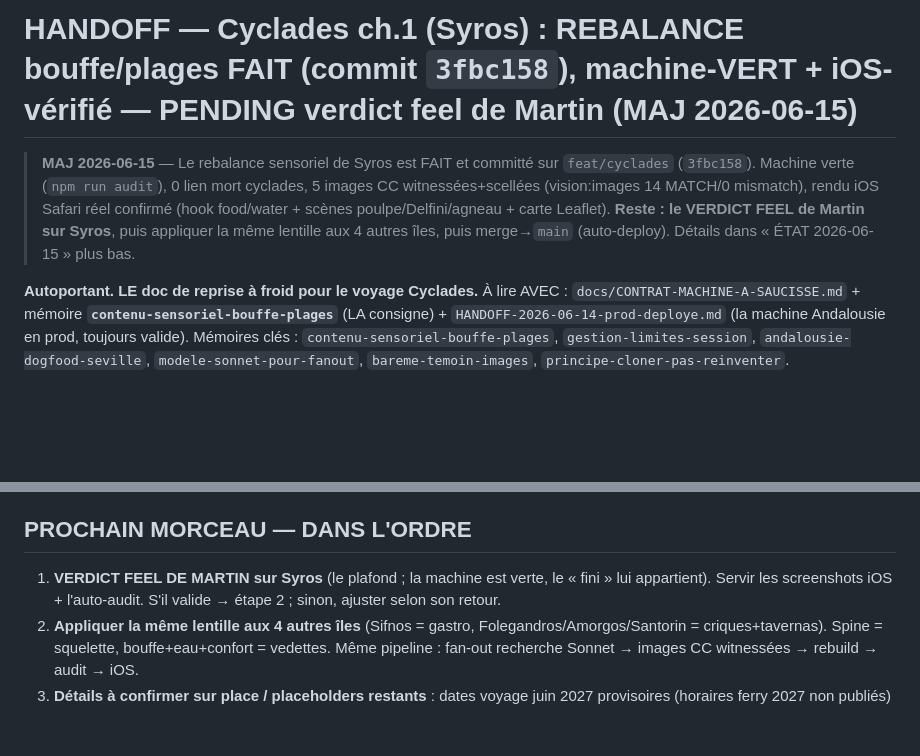
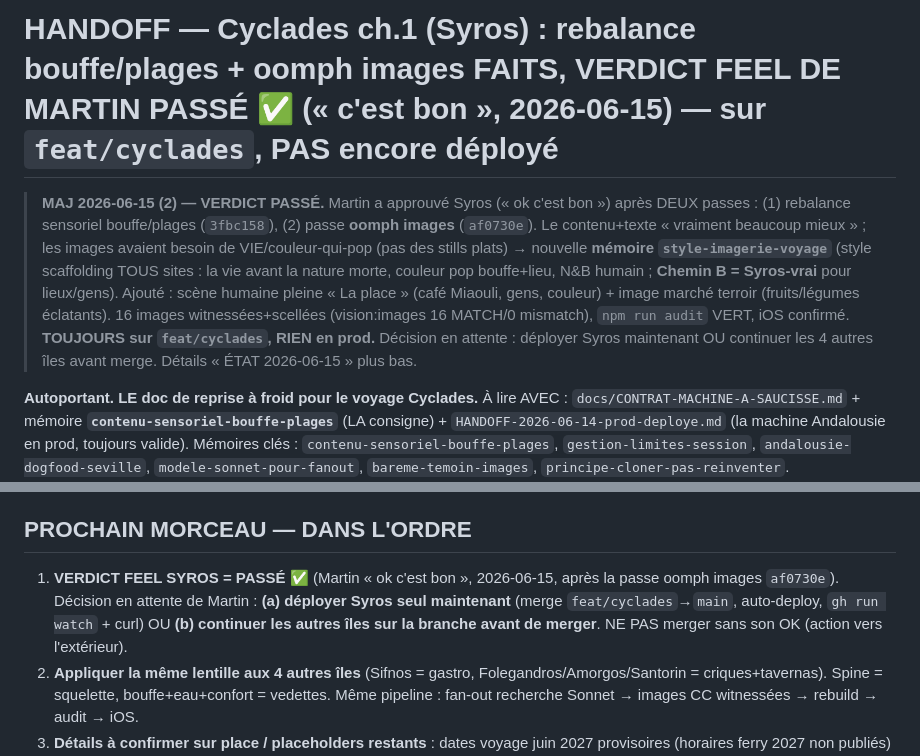
Before and after one commit to MartinChartrand/chartrandapps-site, a Markdown page: docs/v3-design-research/HANDOFF-2026-06-14-cyclades-syros-wip.md, 2 parts joined by grey strips. GitHub-like rendering; blank space fills up the shorter version.

Commit message:
docs(handoff): Syros verdict feel PASSÉ (oomph images af0730e) — en attente décision déploiement [skip ci]

```diff
--- a/docs/v3-design-research/HANDOFF-2026-06-14-cyclades-syros-wip.md
+++ b/docs/v3-design-research/HANDOFF-2026-06-14-cyclades-syros-wip.md
@@ -1,6 +1,6 @@
-# HANDOFF — Cyclades ch.1 (Syros) : REBALANCE bouffe/plages FAIT (commit `3fbc158`), machine-VERT + iOS-vérifié — PENDING verdict feel de Martin (MAJ 2026-06-15)
+# HANDOFF — Cyclades ch.1 (Syros) : rebalance bouffe/plages + oomph images FAITS, VERDICT FEEL DE MARTIN PASSÉ ✅ (« c'est bon », 2026-06-15) — sur `feat/cyclades`, PAS encore déployé
 
-> **MAJ 2026-06-15** — Le rebalance sensoriel de Syros est FAIT et committé sur `feat/cyclades` (`3fbc158`). Machine verte (`npm run audit`), 0 lien mort cyclades, 5 images CC witnessées+scellées (vision:images 14 MATCH/0 mismatch), rendu iOS Safari réel confirmé (hook food/water + scènes poulpe/Delfini/agneau + carte Leaflet). **Reste : le VERDICT FEEL de Martin sur Syros**, puis appliquer la même lentille aux 4 autres îles, puis merge→`main` (auto-deploy). Détails dans « ÉTAT 2026-06-15 » plus bas.
+> **MAJ 2026-06-15 (2) — VERDICT PASSÉ.** Martin a approuvé Syros (« ok c'est bon ») après DEUX passes : (1) rebalance sensoriel bouffe/plages (`3fbc158`), (2) passe **oomph images** (`af0730e`). Le contenu+texte « vraiment beaucoup mieux » ; les images avaient besoin de VIE/couleur-qui-pop (pas des stills plats) → nouvelle **mémoire `style-imagerie-voyage`** (style scaffolding TOUS sites : la vie avant la nature morte, couleur pop bouffe+lieu, N&B humain ; **Chemin B = Syros-vrai** pour lieux/gens). Ajouté : scène humaine pleine « La place » (café Miaouli, gens, couleur) + image marché terroir (fruits/légumes éclatants). 16 images witnessées+scellées (vision:images 16 MATCH/0 mismatch), `npm run audit` VERT, iOS confirmé. **TOUJOURS sur `feat/cyclades`, RIEN en prod.** Décision en attente : déployer Syros maintenant OU continuer les 4 autres îles avant merge. Détails « ÉTAT 2026-06-15 » plus bas.
 
 **Autoportant. LE doc de reprise à froid pour le voyage Cyclades.**
 À lire AVEC : `docs/CONTRAT-MACHINE-A-SAUCISSE.md` + mémoire **`contenu-sensoriel-bouffe-plages`** (LA consigne) + `HANDOFF-2026-06-14-prod-deploye.md` (la machine Andalousie en prod, toujours valide).
@@ -38,7 +38,7 @@ Le rebuild sensoriel demandé est livré. Ce qui a changé :
 - **Vérif** : `npm run audit` VERT · `validate:links` 0 mort cyclades (12 morts = 100% pré-existants andalousie/crète/turquie) · rendu iOS Safari réel (iPhone 17 Pro Max) confirmé. NOTE : cyclades n'a PAS de landmask → géo `--network` ne valide que crète (limitation pré-existante ; coords = Nominatim réel + interpolations flaggées).
 
 ## PROCHAIN MORCEAU — DANS L'ORDRE
-1. **VERDICT FEEL DE MARTIN sur Syros** (le plafond ; la machine est verte, le « fini » lui appartient). Servir les screenshots iOS + l'auto-audit. S'il valide → étape 2 ; sinon, ajuster selon son retour.
+1. **VERDICT FEEL SYROS = PASSÉ ✅** (Martin « ok c'est bon », 2026-06-15, après la passe oomph images `af0730e`). Décision en attente de Martin : **(a) déployer Syros seul maintenant** (merge `feat/cyclades`→`main`, auto-deploy, `gh run watch` + curl) OU **(b) continuer les autres îles sur la branche avant de merger**. NE PAS merger sans son OK (action vers l'extérieur).
 2. **Appliquer la même lentille aux 4 autres îles** (Sifnos = gastro, Folegandros/Amorgos/Santorin = criques+tavernas). Spine = squelette, bouffe+eau+confort = vedettes. Même pipeline : fan-out recherche Sonnet → images CC witnessées → rebuild → audit → iOS.
 3. **Détails à confirmer sur place / placeholders restants** : dates voyage juin 2027 provisoires (horaires ferry 2027 non publiés) ; coords interpolées (Allou Yialou, Dyo Tzitzikia, Plakostroto, Makryonitis, Lila, Nestorian, Syrou Lotos) ; n° exact Prekas (4 Chiou) ; horaires d'ouverture saisonniers.
 4. Quand TOUTES les îles passent le verdict feel → merge `feat/cyclades` → `main` = **deploy prod** + `gh run watch` + curl. **Après les Cyclades : revoir l'Andalousie en prod sous le même angle** (même style de voyage).
```
